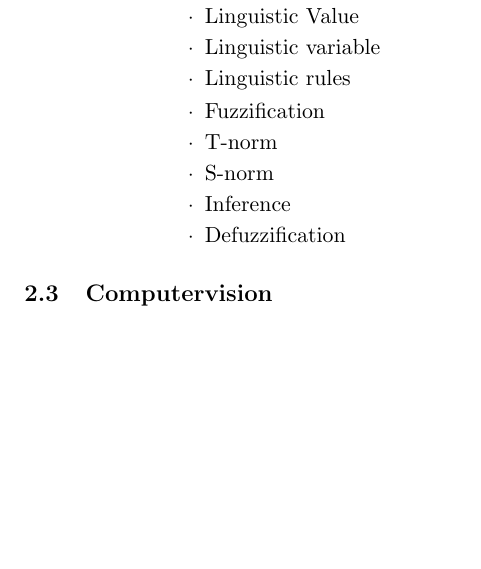
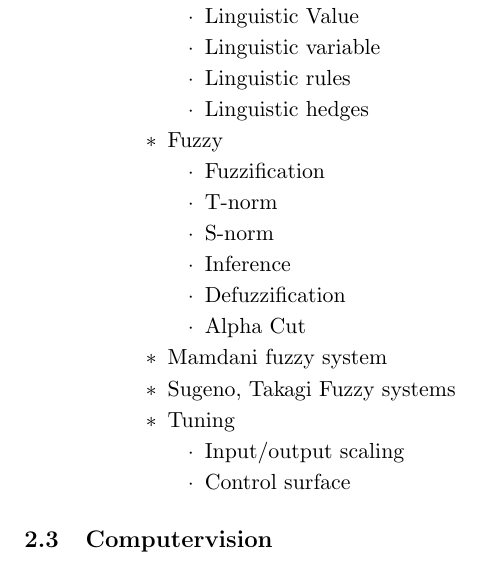
Before and after one commit to LasseGoransson/5sem-pensum, a LaTeX document (pensum.tex): part of page 3 of 3, cut so that both start at the same text, the shorter picture padded with empty space. Compiled offline with pdfLaTeX.

Commit message:
AI slide 4 done

```diff
--- a/pensum.tex
+++ b/pensum.tex
@@ -166,16 +166,25 @@
                             \item Linguistic Value
                             \item Linguistic variable
                             \item Linguistic rules
+                            \item Linguistic hedges
                         \end{itemize}
+                    \item Fuzzy
                         \begin{itemize}
                             \item Fuzzification
                             \item T-norm
                             \item S-norm
                             \item Inference
                             \item Defuzzification
+                            \item Alpha Cut
 
                         \end{itemize}
-
+                    \item Mamdani fuzzy system
+                    \item Sugeno, Takagi Fuzzy systems
+                    \item Tuning
+                        \begin{itemize}
+                            \item Input/output scaling
+                            \item Control surface
+                        \end{itemize}
                 \end{itemize}
         \end{itemize}
 
```
